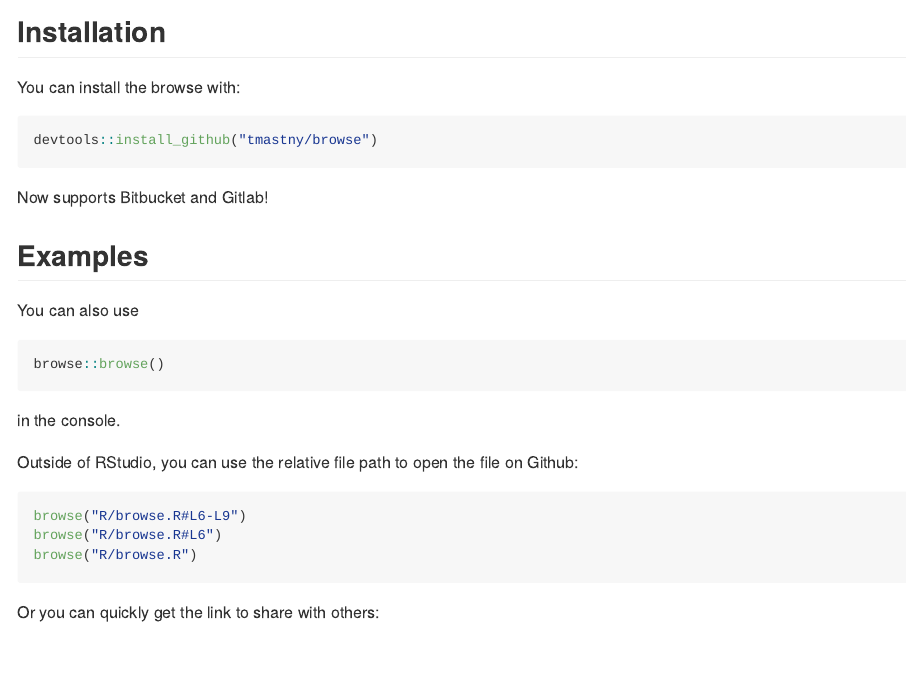
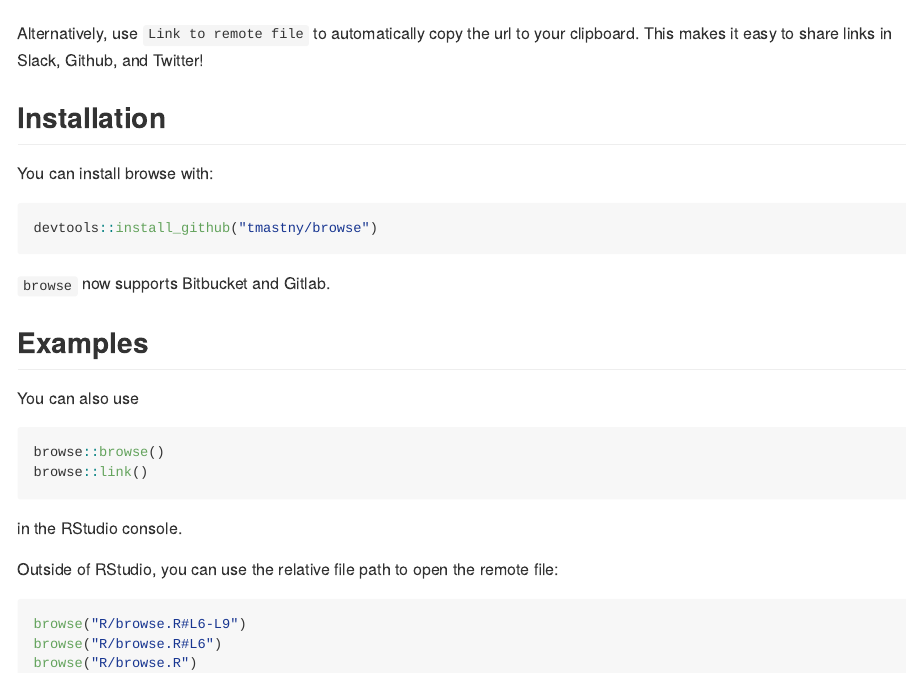
Before and after one commit to tmastny/browse, an R Markdown document (README.Rmd): the page in a window 1100 px wide, from 220 px down before the commit and from 200 px down after it. The pictures show the output file README.md that the author committed with the source, drawn offline in the style of GitHub.

Commit message:
minor fixes and updating readme with new features

````diff
--- a/README.Rmd
+++ b/README.Rmd
@@ -23,15 +23,18 @@ Try the `Browse to remote file` addin while highlighting text in a file.
 
 ![](browse.gif)
 
+Alternatively, use `Link to remote file` to automatically copy the url to your clipboard.
+This makes it easy to share links in Slack, Github, and Twitter!
+
 ## Installation
 
-You can install the browse with:
+You can install browse with:
 
 ```r
 devtools::install_github("tmastny/browse")
 ```
 
-Now supports Bitbucket and Gitlab!
+`browse` now supports Bitbucket and Gitlab.
 
 ## Examples
 
@@ -39,17 +42,16 @@ You can also use
 
 ```r
 browse::browse()
+browse::link()
 ```
 
-in the console.
+in the RStudio console.
 
 Outside of RStudio, you can use the relative file path
-to open the file on Github:
+to open the remote file:
 
 ```r
 browse("R/browse.R#L6-L9")
 browse("R/browse.R#L6")
 browse("R/browse.R")
 ```
-
-Or you can quickly get the link to share with others:
````
Also changed, not shown: README.md, README.Rmd (4 more changed lines).
